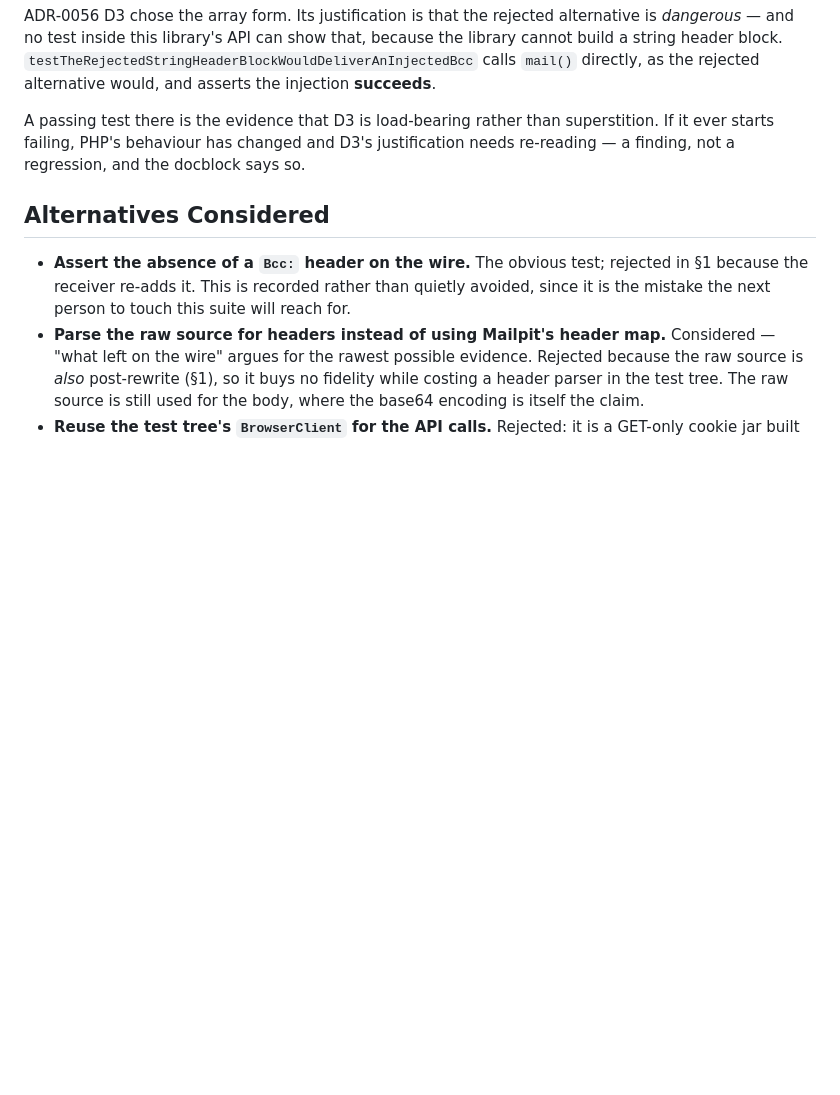
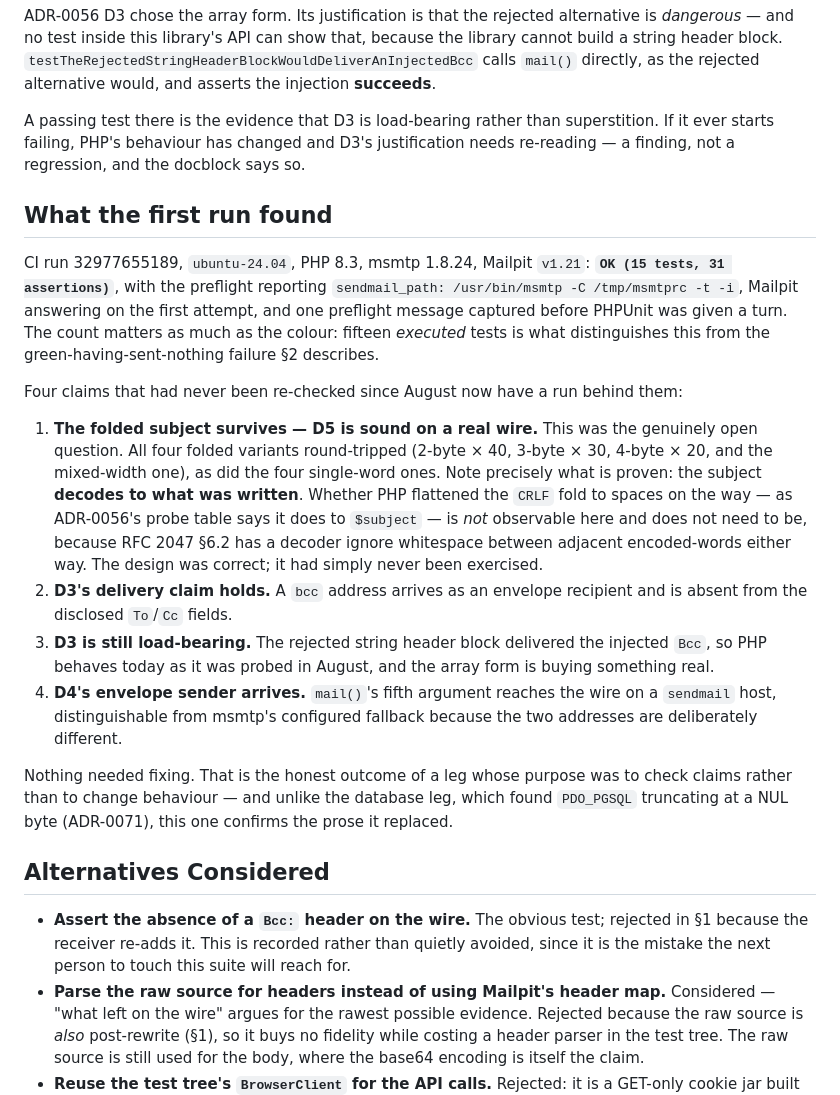
Before and after one commit to danielPoloWork/egl-util-php, a Markdown page: docs/adr/0078-a-wire-witness-for-t10-and-the-receiver-that-rewrites-the-evidence.md, the part around the change. Drawn GitHub-style; blank space fills up the shorter version.

Commit message:
docs(mail): record what the wire leg's first run found
CI run 32977655189: OK (15 tests, 31 assertions) -- fifteen EXECUTED, which is
the number that distinguishes this from the green-having-sent-nothing failure
ADR-0078 §2 is about.

The open question resolved in the design's favour: the folded subject survives
all four widths. What is proven is that the subject decodes to what was
written; whether PHP flattened the CRLF fold to spaces is not observable and
does not matter, since RFC 2047 §6.2 has a decoder ignore whitespace between
adjacent encoded-words either way. ADR-0056 D5 was right and had simply never
been exercised.

D3's bcc delivery, D3's string-block counterfactual and D4's envelope sender
all confirmed too. Nothing needed fixing -- the opposite of the database leg,
which found PDO_PGSQL truncating at a NUL byte.

```diff
--- a/docs/adr/0078-a-wire-witness-for-t10-and-the-receiver-that-rewrites-the-evidence.md
+++ b/docs/adr/0078-a-wire-witness-for-t10-and-the-receiver-that-rewrites-the-evidence.md
@@ -123,6 +123,35 @@ A passing test there is the evidence that D3 is load-bearing rather than superst
 starts failing, PHP's behaviour has changed and D3's justification needs re-reading — a finding, not
 a regression, and the docblock says so.
 
+## What the first run found
+
+CI run 32977655189, `ubuntu-24.04`, PHP 8.3, msmtp 1.8.24, Mailpit `v1.21`: **`OK (15 tests, 31
+assertions)`**, with the preflight reporting `sendmail_path: /usr/bin/msmtp -C /tmp/msmtprc -t -i`,
+Mailpit answering on the first attempt, and one preflight message captured before PHPUnit was given a
+turn. The count matters as much as the colour: fifteen *executed* tests is what distinguishes this
+from the green-having-sent-nothing failure §2 describes.
+
+Four claims that had never been re-checked since August now have a run behind them:
+
+1. **The folded subject survives — D5 is sound on a real wire.** This was the genuinely open
+   question. All four folded variants round-tripped (2-byte × 40, 3-byte × 30, 4-byte × 20, and the
+   mixed-width one), as did the four single-word ones. Note precisely what is proven: the subject
+   **decodes to what was written**. Whether PHP flattened the `CRLF` fold to spaces on the way — as
+   ADR-0056's probe table says it does to `$subject` — is *not* observable here and does not need to
+   be, because RFC 2047 §6.2 has a decoder ignore whitespace between adjacent encoded-words either
+   way. The design was correct; it had simply never been exercised.
+2. **D3's delivery claim holds.** A `bcc` address arrives as an envelope recipient and is absent from
+   the disclosed `To`/`Cc` fields.
+3. **D3 is still load-bearing.** The rejected string header block delivered the injected `Bcc`, so
+   PHP behaves today as it was probed in August, and the array form is buying something real.
+4. **D4's envelope sender arrives.** `mail()`'s fifth argument reaches the wire on a `sendmail` host,
+   distinguishable from msmtp's configured fallback because the two addresses are deliberately
+   different.
+
+Nothing needed fixing. That is the honest outcome of a leg whose purpose was to check claims rather
+than to change behaviour — and unlike the database leg, which found `PDO_PGSQL` truncating at a NUL
+byte (ADR-0071), this one confirms the prose it replaced.
+
 ## Alternatives Considered
 
 - **Assert the absence of a `Bcc:` header on the wire.** The obvious test; rejected in §1 because
```
Also changed, not shown: 1 other file.
